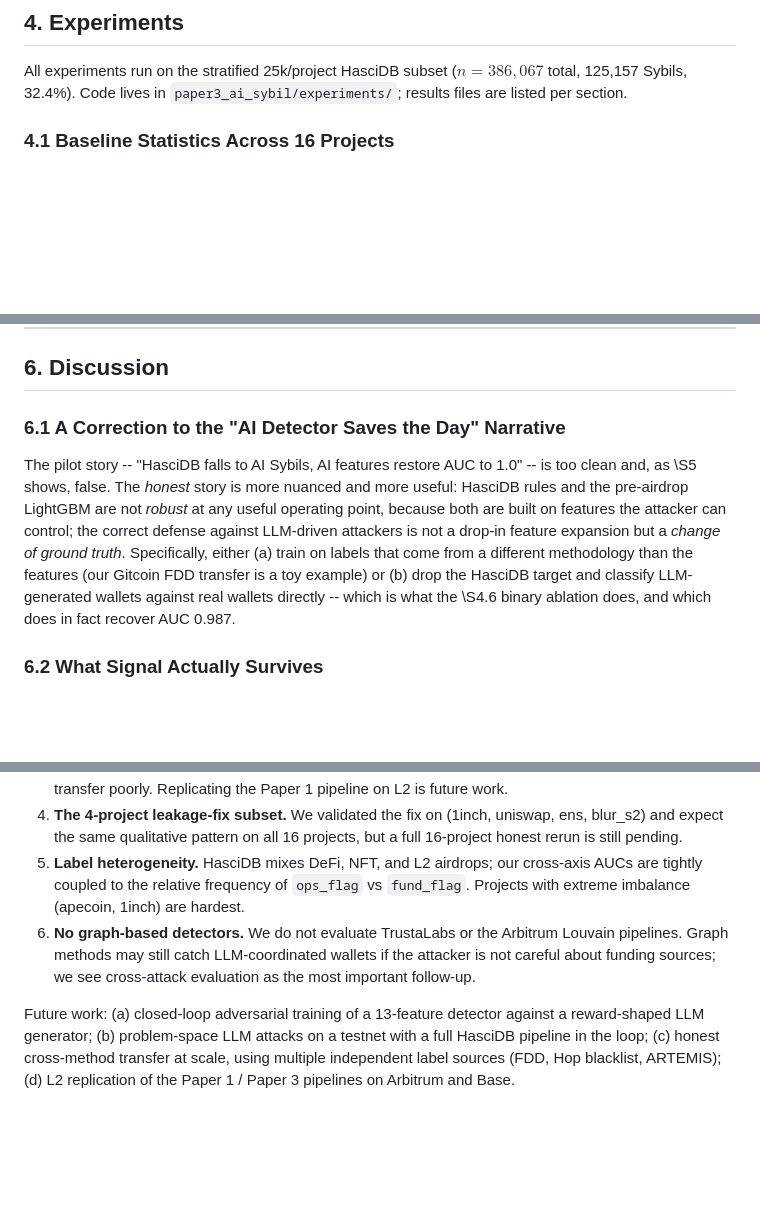
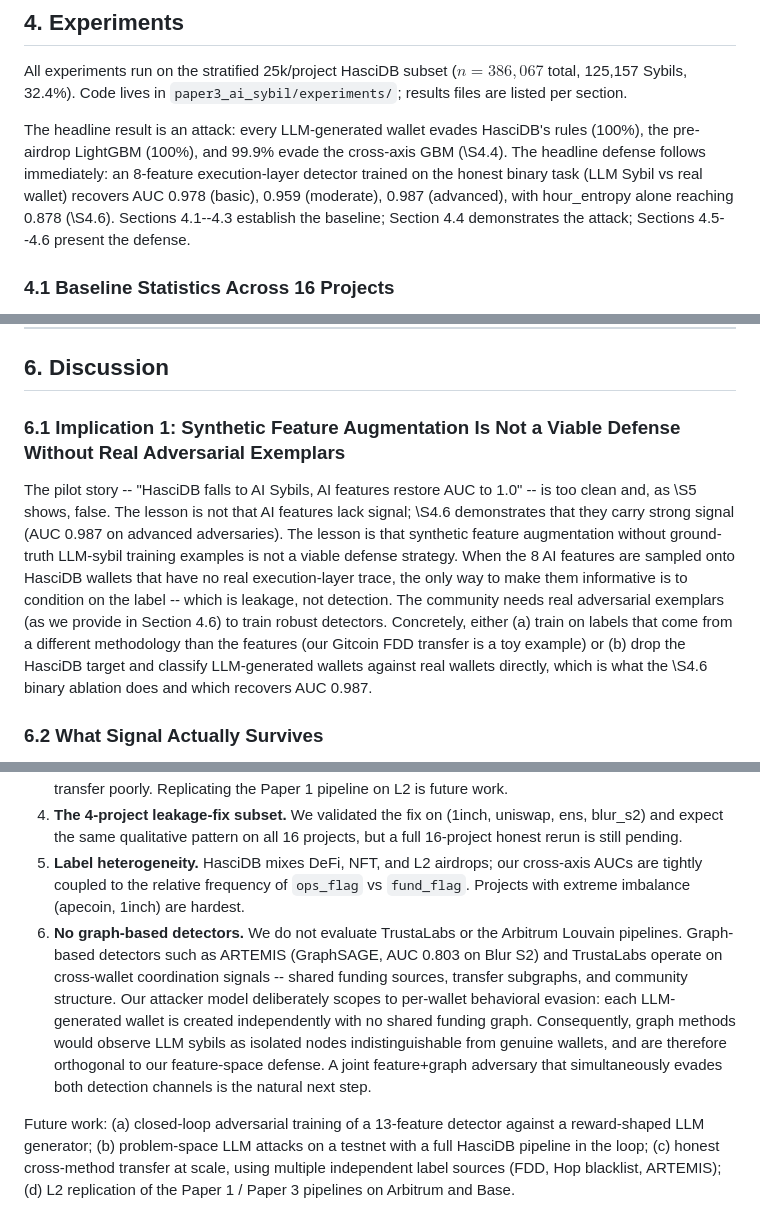
Before and after one commit to Adeline117/NSF, a Markdown page: paper3_ai_sybil/paper/draft_en.md, 3 parts joined by grey strips. Drawn GitHub-style; blank space fills up the shorter version.

```diff
--- a/paper3_ai_sybil/paper/draft_en.md
+++ b/paper3_ai_sybil/paper/draft_en.md
@@ -153,6 +153,8 @@ The central methodological move of this paper is to *never* train on the same fe
 ## 4. Experiments
 
 All experiments run on the stratified 25k/project HasciDB subset ($n{=}386{,}067$ total, 125,157 Sybils, 32.4\%). Code lives in `paper3_ai_sybil/experiments/`; results files are listed per section.
+
+The headline result is an attack: every LLM-generated wallet evades HasciDB's rules (100\%), the pre-airdrop LightGBM (100\%), and 99.9\% evade the cross-axis GBM (\S4.4). The headline defense follows immediately: an 8-feature execution-layer detector trained on the honest binary task (LLM Sybil vs real wallet) recovers AUC 0.978 (basic), 0.959 (moderate), 0.987 (advanced), with hour\_entropy alone reaching 0.878 (\S4.6). Sections 4.1--4.3 establish the baseline; Section 4.4 demonstrates the attack; Sections 4.5--4.6 present the defense.
 
 ### 4.1 Baseline Statistics Across 16 Projects
 
@@ -427,9 +385,9 @@ The leakage bug was specific to the way we attached synthetic AI features onto H
 
 ## 6. Discussion
 
-### 6.1 A Correction to the "AI Detector Saves the Day" Narrative
+### 6.1 Implication 1: Synthetic Feature Augmentation Is Not a Viable Defense Without Real Adversarial Exemplars
 
-The pilot story -- "HasciDB falls to AI Sybils, AI features restore AUC to 1.0" -- is too clean and, as \S5 shows, false. The *honest* story is more nuanced and more useful: HasciDB rules and the pre-airdrop LightGBM are not *robust* at any useful operating point, because both are built on features the attacker can control; the correct defense against LLM-driven attackers is not a drop-in feature expansion but a *change of ground truth*. Specifically, either (a) train on labels that come from a different methodology than the features (our Gitcoin FDD transfer is a toy example) or (b) drop the HasciDB target and classify LLM-generated wallets against real wallets directly -- which is what the \S4.6 binary ablation does, and which does in fact recover AUC 0.987.
+The pilot story -- "HasciDB falls to AI Sybils, AI features restore AUC to 1.0" -- is too clean and, as \S5 shows, false. The lesson is not that AI features lack signal; \S4.6 demonstrates that they carry strong signal (AUC 0.987 on advanced adversaries). The lesson is that synthetic feature augmentation without ground-truth LLM-sybil training examples is not a viable defense strategy. When the 8 AI features are sampled onto HasciDB wallets that have no real execution-layer trace, the only way to make them informative is to condition on the label -- which is leakage, not detection. The community needs real adversarial exemplars (as we provide in Section 4.6) to train robust detectors. Concretely, either (a) train on labels that come from a different methodology than the features (our Gitcoin FDD transfer is a toy example) or (b) drop the HasciDB target and classify LLM-generated wallets against real wallets directly, which is what the \S4.6 binary ablation does and which recovers AUC 0.987.
 
 ### 6.2 What Signal Actually Survives
 
@@ -460,7 +418,7 @@ The leakage we found (\S5) is a concrete instance of a well-known class of bugs
 3. **HasciDB is Ethereum L1 only.** L2 gas mechanics (Arbitrum sequencer, Optimism fault proofs, Base) differ enough that some AI features (especially gas\_price\_precision and eip1559\_tip\_precision) may transfer poorly. Replicating the Paper 1 pipeline on L2 is future work.
 4. **The 4-project leakage-fix subset.** We validated the fix on (1inch, uniswap, ens, blur\_s2) and expect the same qualitative pattern on all 16 projects, but a full 16-project honest rerun is still pending.
 5. **Label heterogeneity.** HasciDB mixes DeFi, NFT, and L2 airdrops; our cross-axis AUCs are tightly coupled to the relative frequency of `ops_flag` vs `fund_flag`. Projects with extreme imbalance (apecoin, 1inch) are hardest.
-6. **No graph-based detectors.** We do not evaluate TrustaLabs or the Arbitrum Louvain pipelines. Graph methods may still catch LLM-coordinated wallets if the attacker is not careful about funding sources; we see cross-attack evaluation as the most important follow-up.
+6. **No graph-based detectors.** We do not evaluate TrustaLabs or the Arbitrum Louvain pipelines. Graph-based detectors such as ARTEMIS (GraphSAGE, AUC 0.803 on Blur S2) and TrustaLabs operate on cross-wallet coordination signals -- shared funding sources, transfer subgraphs, and community structure. Our attacker model deliberately scopes to per-wallet behavioral evasion: each LLM-generated wallet is created independently with no shared funding graph. Consequently, graph methods would observe LLM sybils as isolated nodes indistinguishable from genuine wallets, and are therefore orthogonal to our feature-space defense. A joint feature+graph adversary that simultaneously evades both detection channels is the natural next step.
 
 Future work: (a) closed-loop adversarial training of a 13-feature detector against a reward-shaped LLM generator; (b) problem-space LLM attacks on a testnet with a full HasciDB pipeline in the loop; (c) honest cross-method transfer at scale, using multiple independent label sources (FDD, Hop blacklist, ARTEMIS); (d) L2 replication of the Paper 1 / Paper 3 pipelines on Arbitrum and Base.
 
```
Also changed, not shown: other parts of paper3_ai_sybil/paper/draft_en.md (+6 -50 lines).
